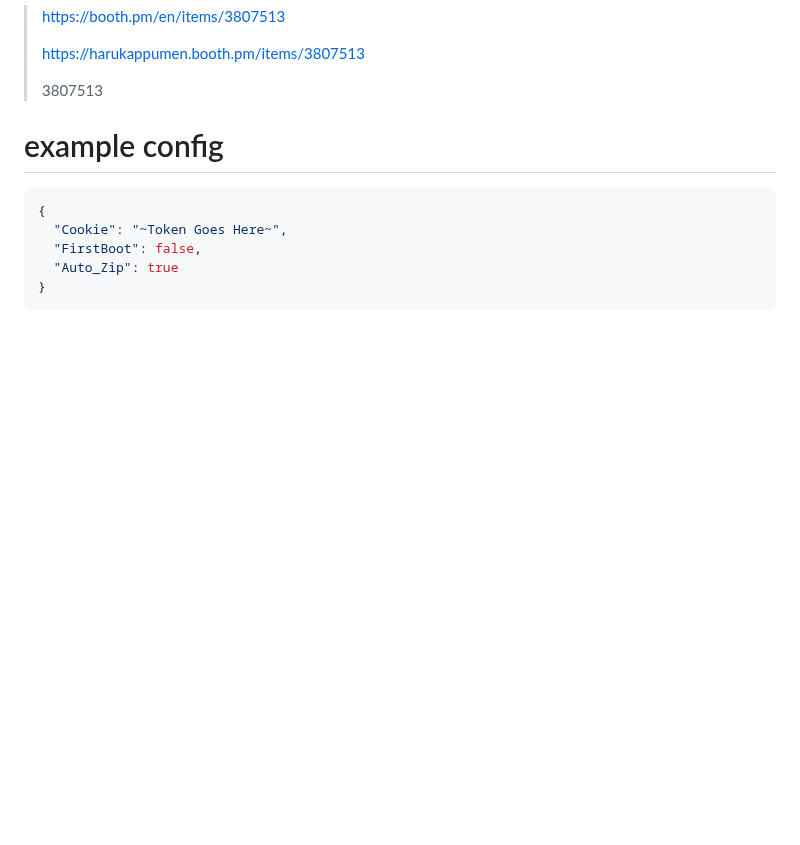
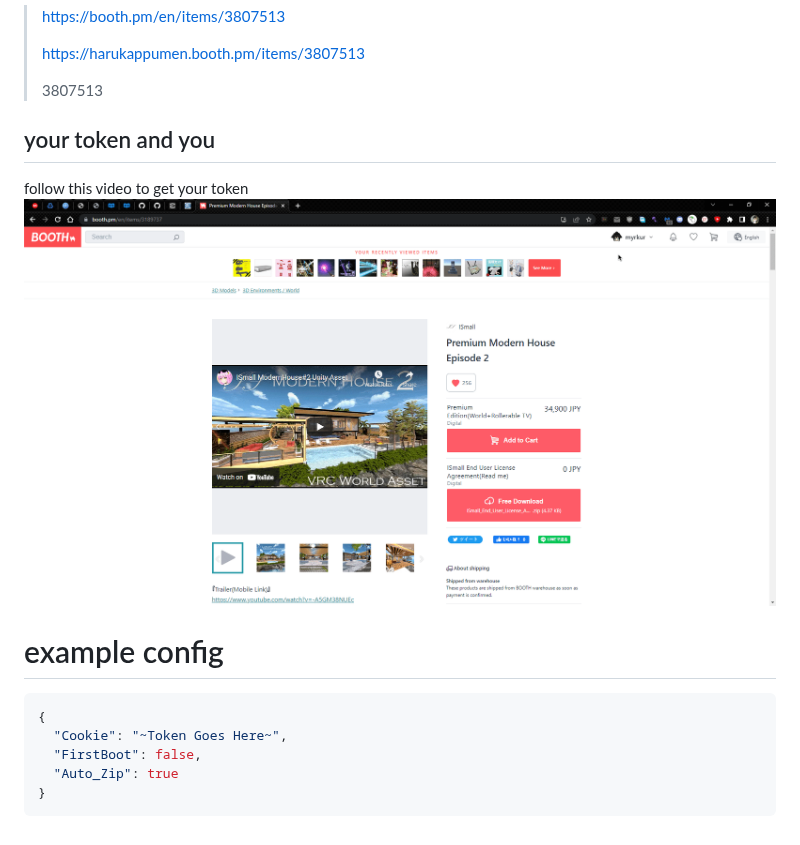
Before and after one commit to Myrkie/BoothDownloader, a Markdown page: README.md, the part around the change. Drawn GitHub-style; pictures changed too: GitImages/Yourtoken.gif (added); blank space fills up the shorter version.

Commit message:
updated readme to include gif.

```diff
--- a/README.md
+++ b/README.md
@@ -17,6 +17,9 @@ Usable format:
 > 3807513
 
 
+## your token and you ##
+follow this video to get your token
+![Notification](GitImages/Yourtoken.gif)
 
 
 # example config #
```
